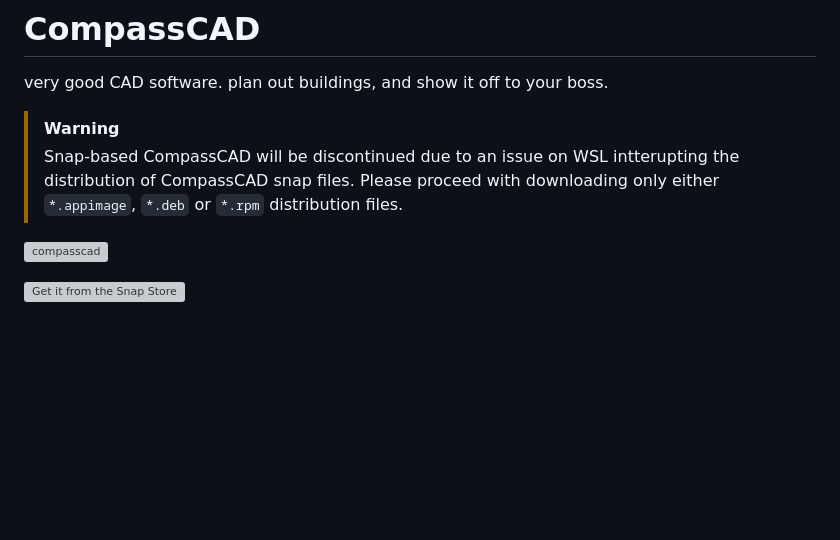
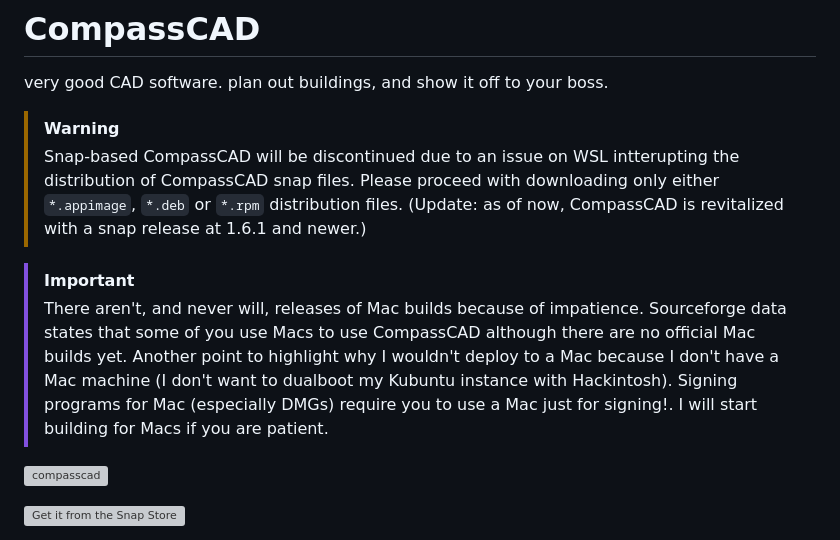
Before and after one commit to zeankundev/CompassCAD, a Markdown page: README.md, the part around the change. Rendered like a GitHub page; blank space fills up the shorter version; grey boxes are pictures that could not be loaded.

```diff
--- a/README.md
+++ b/README.md
@@ -5,7 +5,10 @@
 very good CAD software. plan out buildings, and show it off to your boss.
 
 > [!WARNING]
-> Snap-based CompassCAD will be discontinued due to an issue on WSL intterupting the distribution of CompassCAD snap files. Please proceed with downloading only either `*.appimage`, `*.deb` or `*.rpm` distribution files.
+> Snap-based CompassCAD will be discontinued due to an issue on WSL intterupting the distribution of CompassCAD snap files. Please proceed with downloading only either `*.appimage`, `*.deb` or `*.rpm` distribution files. (Update: as of now, CompassCAD is revitalized with a snap release at 1.6.1 and newer.)
+
+> [!IMPORTANT]
+> There aren't, and never will, releases of Mac builds because of impatience. Sourceforge data states that some of you use Macs to use CompassCAD although there are no official Mac builds yet. Another point to highlight why I wouldn't deploy to a Mac because I don't have a Mac machine (I don't want to dualboot my Kubuntu instance with Hackintosh). Signing programs for Mac (especially DMGs) require you to use a Mac just for signing!. I will start building for Macs if you are patient.
 
 [![compasscad](https://snapcraft.io/compasscad/badge.svg)](https://snapcraft.io/compasscad)
 
```
